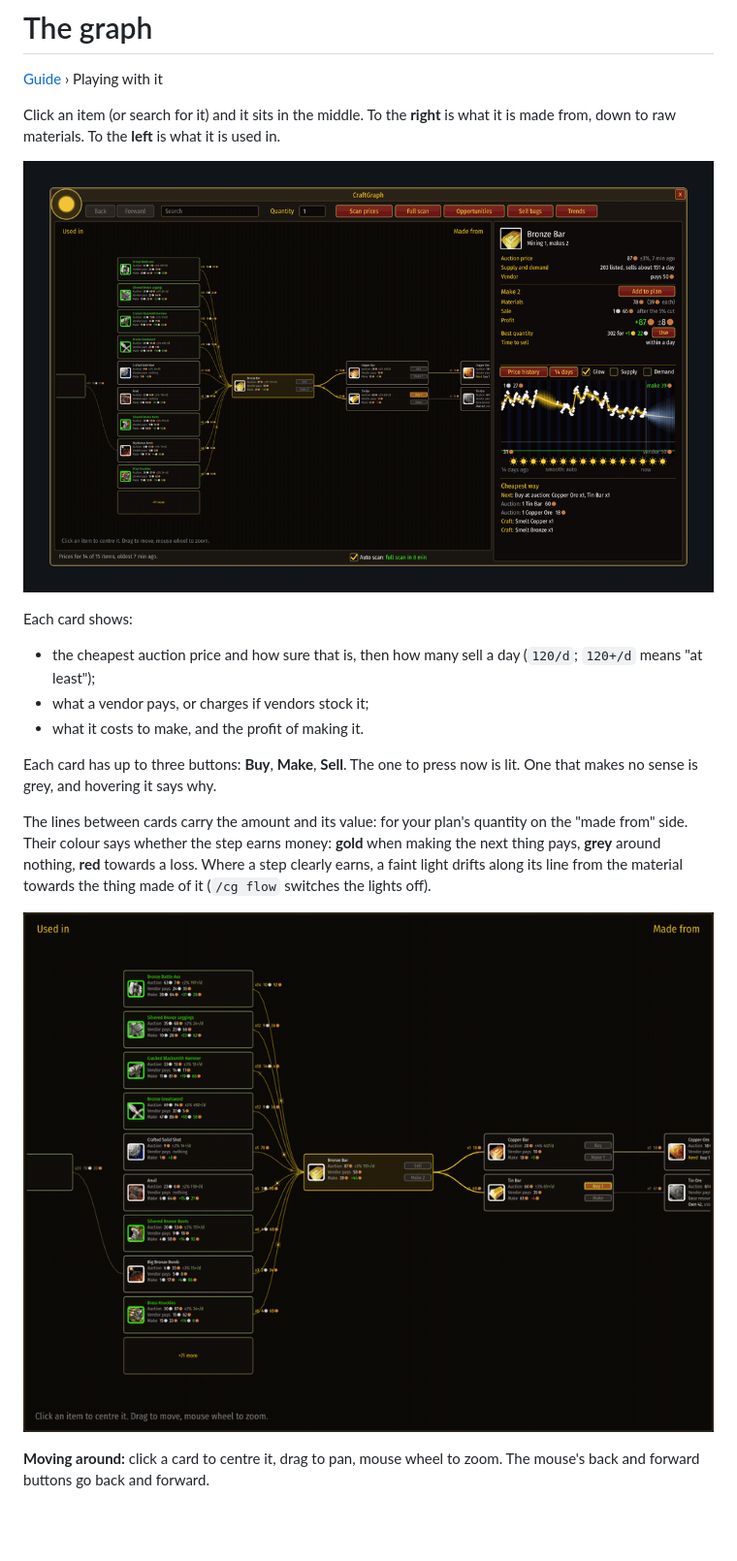
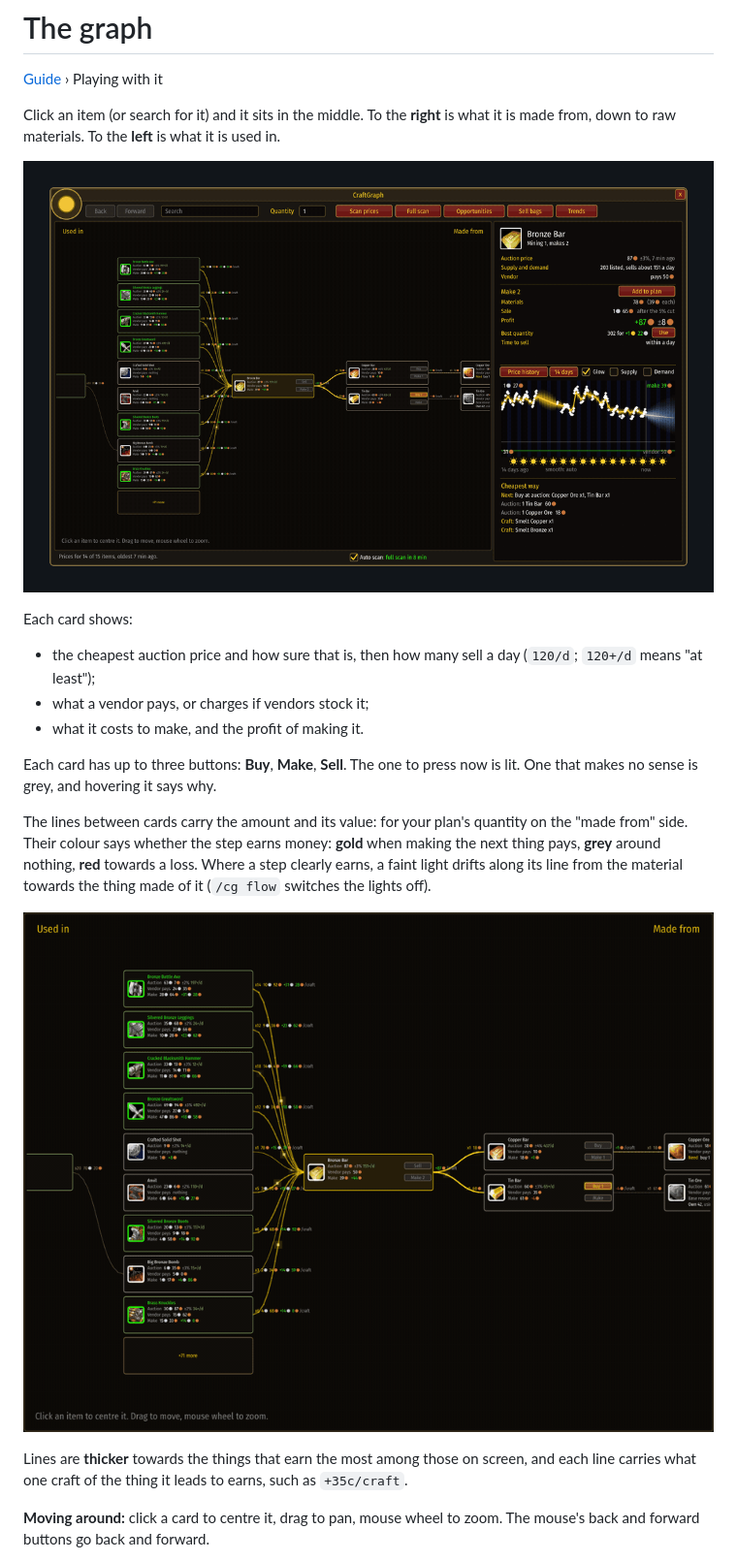
Before and after one commit to t-more/craftgraph, a Markdown page: docs/play/graph.md, the part around the change. Shown at 97% size. Rendered like a GitHub page; pictures changed too: docs/media/flow.gif, docs/media/graph.gif; blank space fills up the shorter version.

```diff
--- a/docs/play/graph.md
+++ b/docs/play/graph.md
@@ -24,6 +24,9 @@ the lights off).
 
 ![Lights drifting where the money flows](../media/flow.gif)
 
+Lines are **thicker** towards the things that earn the most among those on screen, and each
+line carries what one craft of the thing it leads to earns, such as `+35c/craft`.
+
 **Moving around:** click a card to centre it, drag to pan, mouse wheel to zoom. The mouse's back
 and forward buttons go back and forward.
 
```
Also changed, not shown: release-notes/unreleased.md (+2 -0 lines), docs/media/overview.png, docs/media/sources.png, 6 other files.
